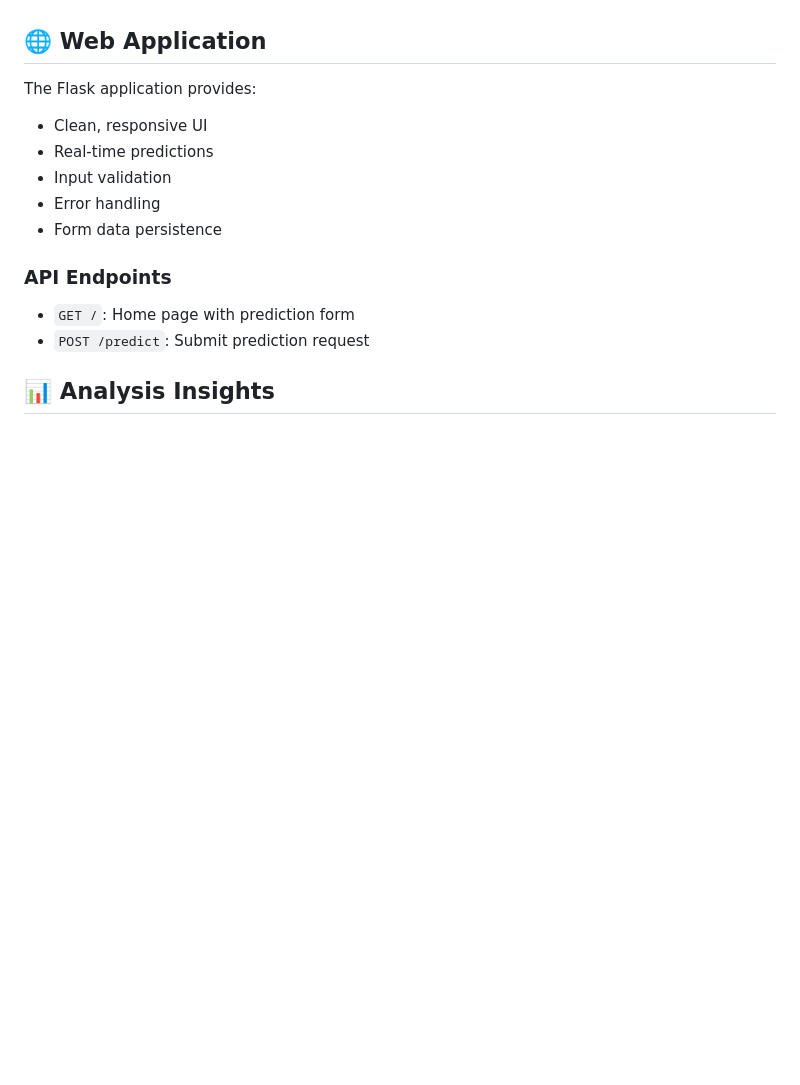
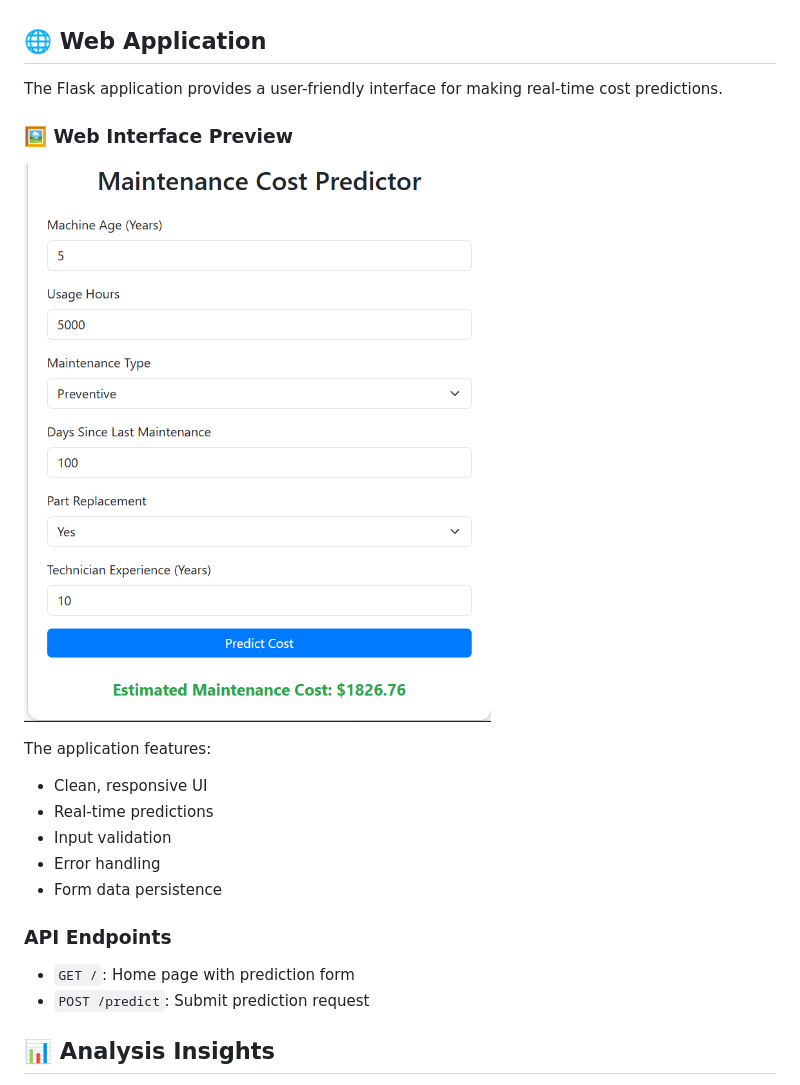
Before and after one commit to Ibrarhussainmughal/maintenance-cost-prediction, a Markdown page: README.md, the part around the change. GitHub-like rendering; pictures changed too: reports/screenshots/app_ui.png (added); blank space fills up the shorter version.

Commit message:
Add application UI screenshot to README

```diff
--- a/README.md
+++ b/README.md
@@ -165,7 +165,12 @@ The synthetic dataset simulates realistic maintenance scenarios:
 
 ## 🌐 Web Application
 
-The Flask application provides:
+The Flask application provides a user-friendly interface for making real-time cost predictions.
+
+### 🖼️ Web Interface Preview
+![Maintenance Cost Predictor UI](reports/screenshots/app_ui.png)
+
+The application features:
 - Clean, responsive UI
 - Real-time predictions
 - Input validation
```
